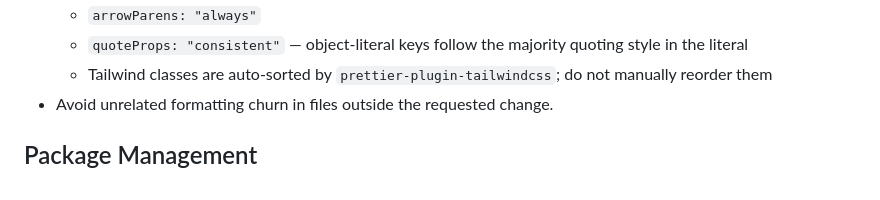
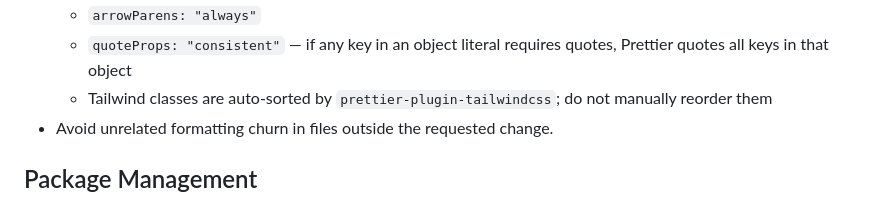
Before and after one commit to shorodilov/shorodilov.github.io, a Markdown page: AGENTS.md, the part around the change. Drawn GitHub-style.

Commit message:
docs: correct quoteProps guidance

```diff
--- a/AGENTS.md
+++ b/AGENTS.md
@@ -46,8 +46,8 @@ clarification. Update this file only after explicit user direction.
       if an IDE inserts them
     - trailing commas (`trailingComma: "all"`)
     - `arrowParens: "always"`
-    - `quoteProps: "consistent"` — object-literal keys follow the majority
-      quoting style in the literal
+    - `quoteProps: "consistent"` — if any key in an object literal requires
+      quotes, Prettier quotes all keys in that object
     - Tailwind classes are auto-sorted by `prettier-plugin-tailwindcss`; do not
       manually reorder them
 - Avoid unrelated formatting churn in files outside the requested change.
```
